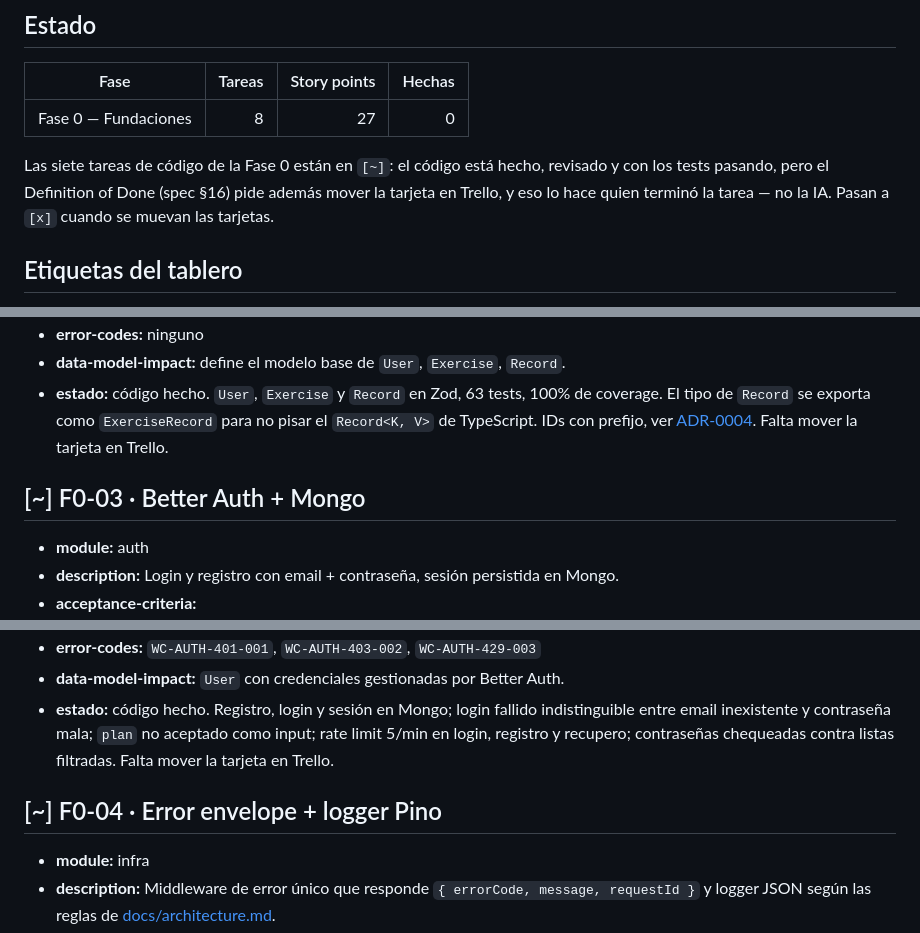
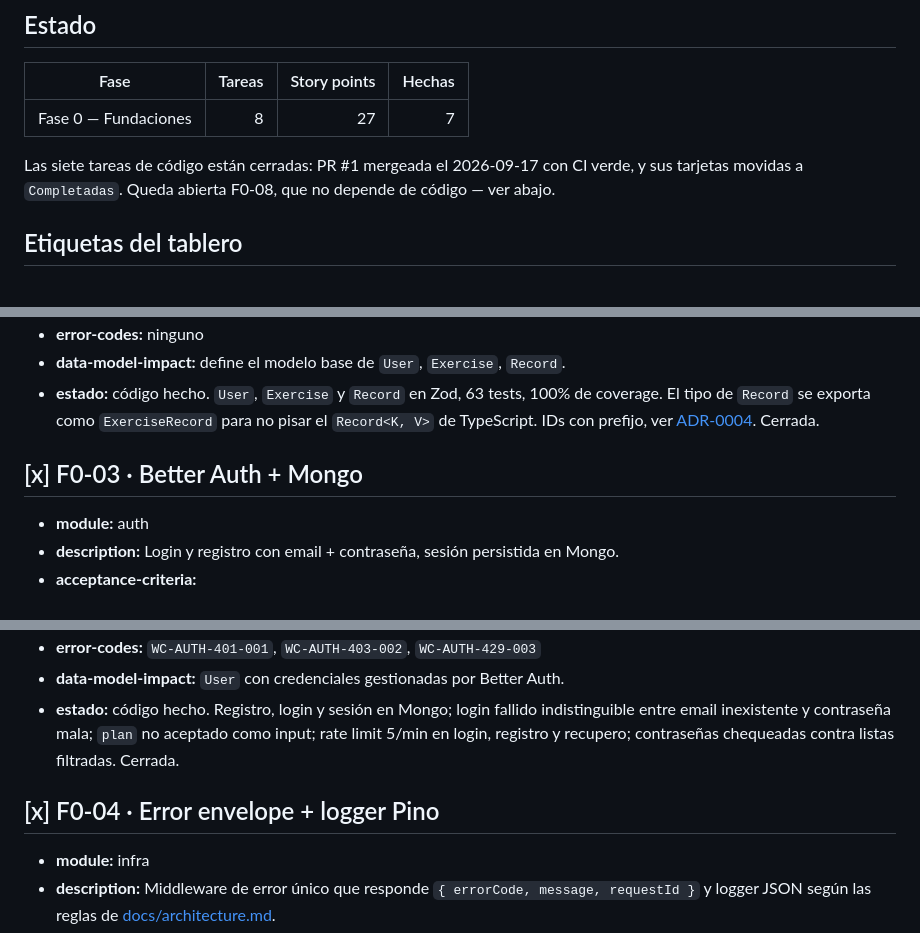
Before and after one commit to BraianVaylet/wasabi-cross-project, a Markdown page: docs/ACTION-PLAN.md, 3 parts joined by grey strips. Drawn GitHub-style.

```diff
--- a/docs/ACTION-PLAN.md
+++ b/docs/ACTION-PLAN.md
@@ -15,11 +15,10 @@
 
 | Fase                 | Tareas | Story points | Hechas |
 | -------------------- | -----: | -----------: | -----: |
-| Fase 0 — Fundaciones |      8 |           27 |      0 |
+| Fase 0 — Fundaciones |      8 |           27 |      7 |
 
-Las siete tareas de código de la Fase 0 están en `[~]`: el código está hecho, revisado y con los
-tests pasando, pero el Definition of Done (spec §16) pide además mover la tarjeta en Trello, y eso
-lo hace quien terminó la tarea — no la IA. Pasan a `[x]` cuando se muevan las tarjetas.
+Las siete tareas de código están cerradas: PR #1 mergeada el 2026-09-17 con CI verde, y sus tarjetas
+movidas a `Completadas`. Queda abierta F0-08, que no depende de código — ver abajo.
 
 ## Etiquetas del tablero
 
@@ -89,10 +88,9 @@ negocio arrastra decisiones de infraestructura a mitad de camino.
 - **data-model-impact:** define el modelo base de `User`, `Exercise`, `Record`.
 - **estado:** código hecho. `User`, `Exercise` y `Record` en Zod, 63 tests, 100% de coverage. El
   tipo de `Record` se exporta como `ExerciseRecord` para no pisar el `Record<K, V>` de TypeScript.
-  IDs con prefijo, ver [ADR-0004](./adr/0004-ids-de-dominio-con-prefijo.md). Falta mover la tarjeta
-  en Trello.
+  IDs con prefijo, ver [ADR-0004](./adr/0004-ids-de-dominio-con-prefijo.md). Cerrada.
 
-## [~] F0-03 · Better Auth + Mongo
+## [x] F0-03 · Better Auth + Mongo
 
 - **module:** auth
 - **description:** Login y registro con email + contraseña, sesión persistida en Mongo.
@@ -112,10 +110,9 @@ negocio arrastra decisiones de infraestructura a mitad de camino.
 - **data-model-impact:** `User` con credenciales gestionadas por Better Auth.
 - **estado:** código hecho. Registro, login y sesión en Mongo; login fallido indistinguible entre
   email inexistente y contraseña mala; `plan` no aceptado como input; rate limit 5/min en login,
-  registro y recupero; contraseñas chequeadas contra listas filtradas. Falta mover la tarjeta en
-  Trello.
+  registro y recupero; contraseñas chequeadas contra listas filtradas. Cerrada.
 
-## [~] F0-04 · Error envelope + logger Pino
+## [x] F0-04 · Error envelope + logger Pino
 
 - **module:** infra
 - **description:** Middleware de error único que responde `{ errorCode, message, requestId }` y
```
Also changed, not shown: other parts of docs/ACTION-PLAN.md (+10 -13 lines), docs/state/STATE.md (+29 -31 lines), 1 other file.
